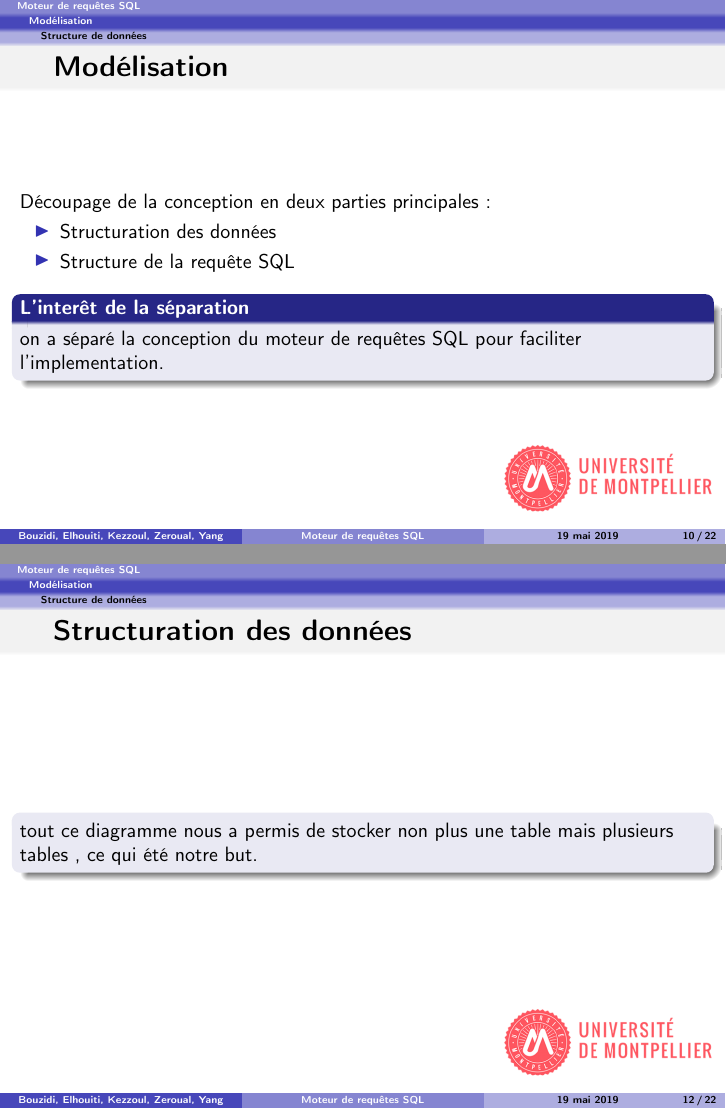
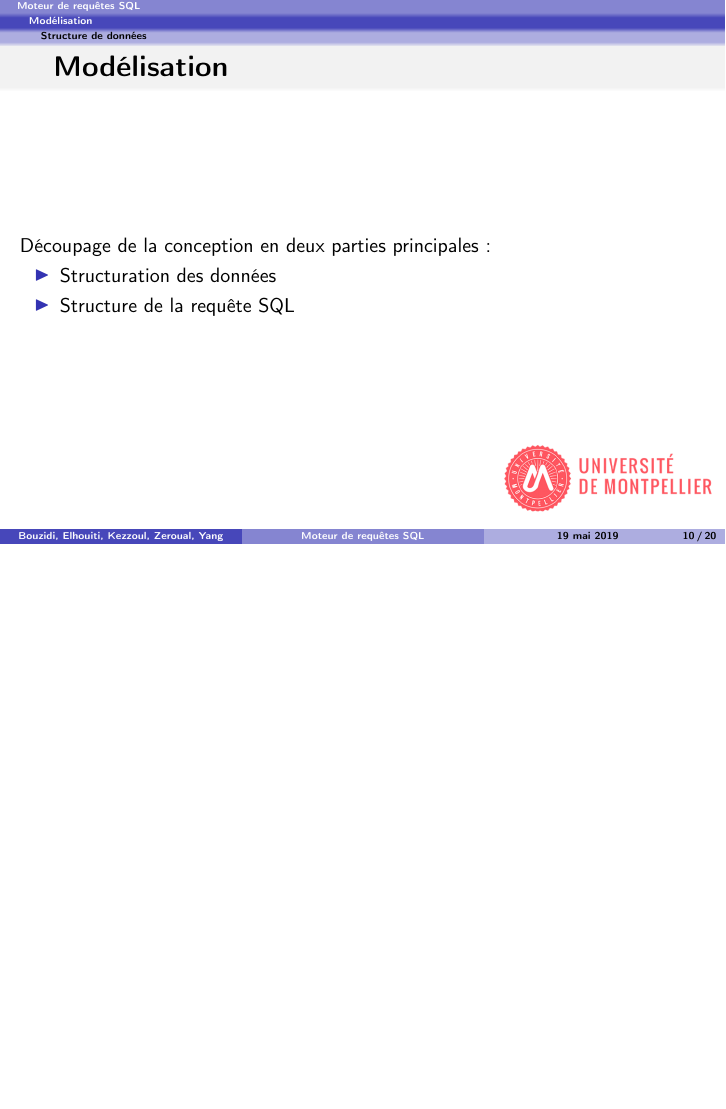
Before and after one commit to massykezzoul/Moteur-SQL, LaTeX slides (soutenance/diapo.tex): pages 10 and 12 of 22 before the commit and page 10 of 20 after it, the two joined at a grey line, the shorter picture padded with empty space. Compiled offline with pdfLaTeX.

Commit message:
conception

```diff
--- a/soutenance/diapo.tex
+++ b/soutenance/diapo.tex
@@ -169,11 +169,11 @@ Découpage de la conception en deux parties principales:
   \item Structuration des données
   \item Structure de la requête SQL
 \end{itemize}
-\begin{block}{L'interêt de la séparation}
-on a séparé la conception du moteur de requêtes SQL pour faciliter
-l'implementation.
+%\begin{block}{L'interêt de la séparation}
+%on a séparé la conception du moteur de requêtes SQL pour faciliter
+%l'implementation.
 
-\end{block}
+%\end{block}
 
 
 \end{frame}
@@ -184,12 +184,12 @@ l'implementation.
 \end{frame}
 \placelogotrue
 
-\begin{frame}{Structuration des données}
-\begin{block}{}
-  tout ce diagramme nous a permis de stocker non plus une table mais plusieurs
-  tables , ce qui été notre but.
-\end{block}
-\end{frame}
+%\begin{frame}{Structuration des données}
+%\begin{block}{}
+ % tout ce diagramme nous a permis de stocker non plus une table mais plusieurs
+  %tables , ce qui été notre but.
+%\end{block}
+%\end{frame}
 
 \subsection{Structure de la requête}
 
```
Also changed, not shown: soutenance/diapo.tex (4 more changed lines).
